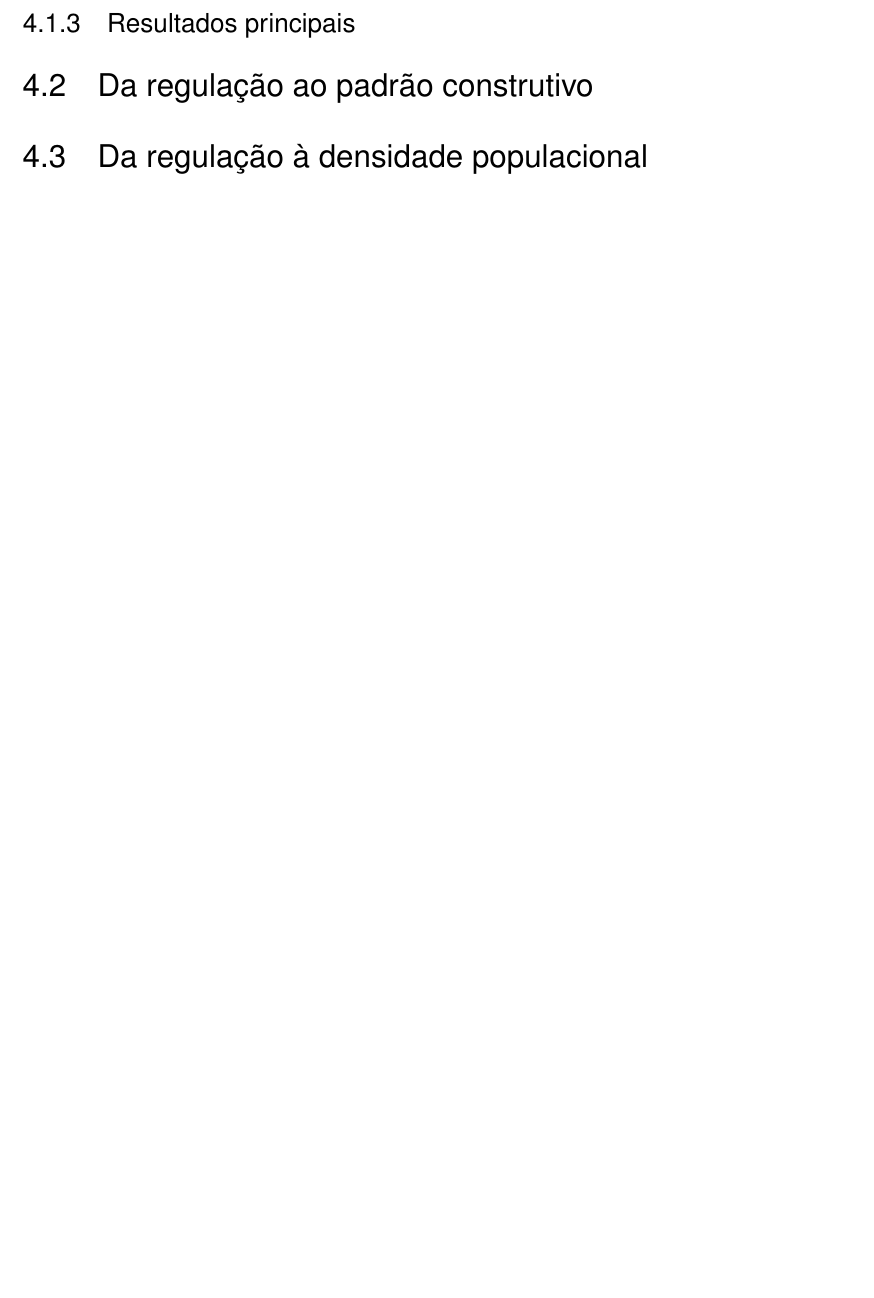
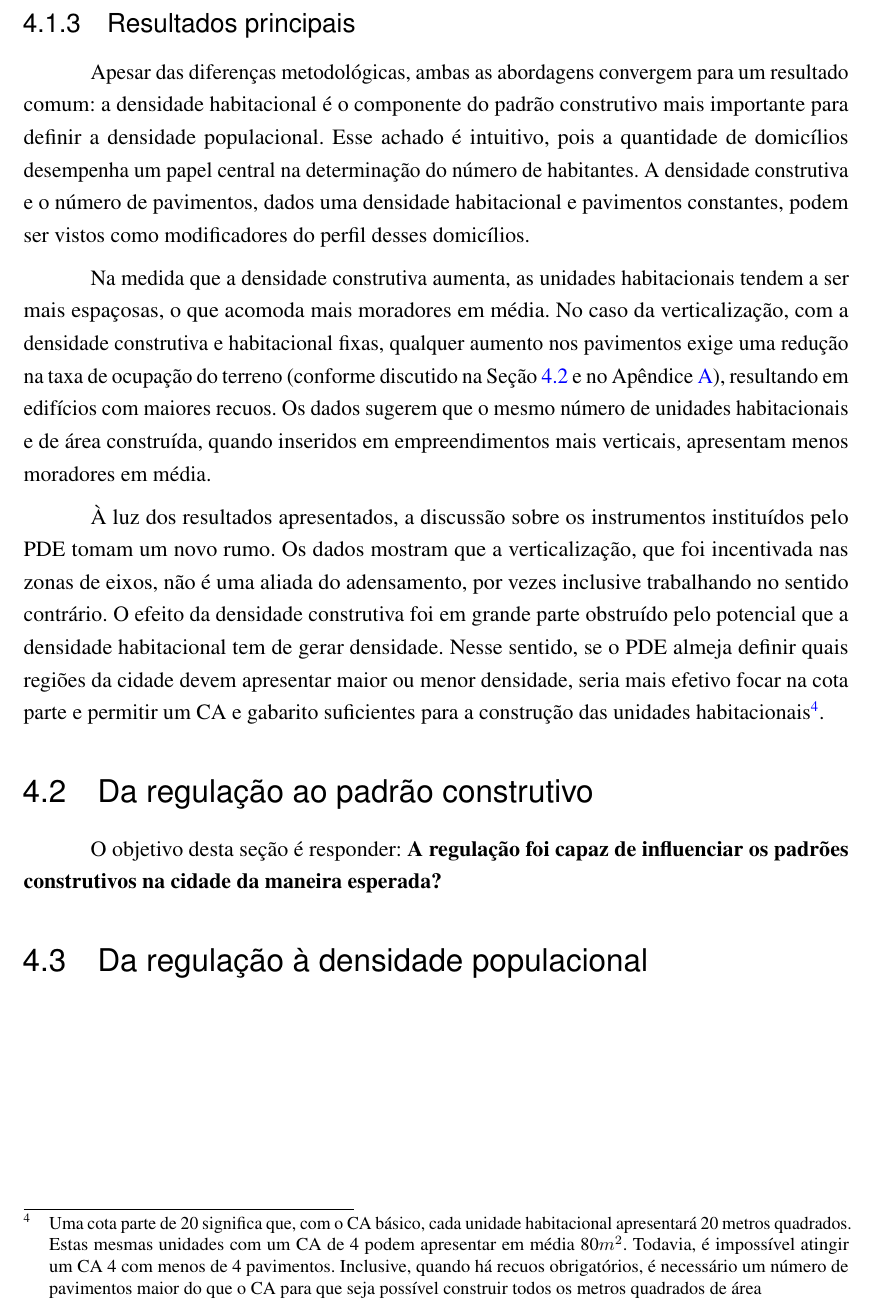
Before and after one commit to gustavo-tm/TCC, a LaTeX thesis (tex/main.tex, which reads tex/texto.tex): part of page 25 of 39, cut so that both start at the same text, the shorter picture padded with empty space. Compiled offline with pdfLaTeX.

Commit message:
finalizacao pergunta 1

```diff
--- a/tex/texto.tex
+++ b/tex/texto.tex
@@ -242,9 +242,16 @@ Com base na \textit{random forest} construída, também é possível simular a p
 
 \subsection{Resultados principais}
 
+Apesar das diferenças metodológicas, ambas as abordagens convergem para um resultado comum: a densidade habitacional é o componente do padrão construtivo mais importante para definir a densidade populacional. Esse achado é intuitivo, pois a quantidade de domicílios desempenha um papel central na determinação do número de habitantes. A densidade construtiva e o número de pavimentos, dados uma densidade habitacional e pavimentos constantes, podem ser vistos como modificadores do perfil desses domicílios.
+
+Na medida que a densidade construtiva aumenta, as unidades habitacionais tendem a ser mais espaçosas, o que acomoda mais moradores em média. No caso da verticalização, com a densidade construtiva e habitacional fixas, qualquer aumento nos pavimentos exige uma redução na taxa de ocupação do terreno (conforme discutido na Seção \ref{sec:perg2} e no Apêndice \ref{appendix:verticalizacao}), resultando em edifícios com maiores recuos. Os dados sugerem que o mesmo número de unidades habitacionais e de área construída, quando inseridos em empreendimentos mais verticais, apresentam menos moradores em média.
+
+À luz dos resultados apresentados, a discussão sobre os instrumentos instituídos pelo PDE tomam um novo rumo. Os dados mostram que a verticalização, que foi incentivada nas zonas de eixos, não é uma aliada do adensamento, por vezes inclusive trabalhando no sentido contrário. O efeito da densidade construtiva foi em grande parte obstruído pelo potencial que a densidade habitacional tem de gerar densidade. Nesse sentido, se o PDE almeja definir quais regiões da cidade devem apresentar maior ou menor densidade, seria mais efetivo focar na cota parte e permitir um CA e gabarito suficientes para a construção das unidades habitacionais\footnote{Uma cota parte de 20 significa que, com o CA básico, cada unidade habitacional apresentará 20 metros quadrados. Estas mesmas unidades com um CA de 4 podem apresentar em média 80$m^2$. Todavia, é impossível atingir um CA 4 com menos de 4 pavimentos. Inclusive, quando há recuos obrigatórios, é necessário um número de pavimentos maior do que o CA para que seja possível construir todos os metros quadrados de área}.
 
 \section{Da regulação ao padrão construtivo}
 \label{sec:perg2}
+
+O objetivo desta seção é responder: \textbf{A regulação foi capaz de influenciar os padrões construtivos na cidade da maneira esperada?}
 
 \section{Da regulação à densidade populacional}
 \label{sec:perg3}
```
Also changed, not shown: tex/texto.tex (4 more changed lines), 5 other files.
